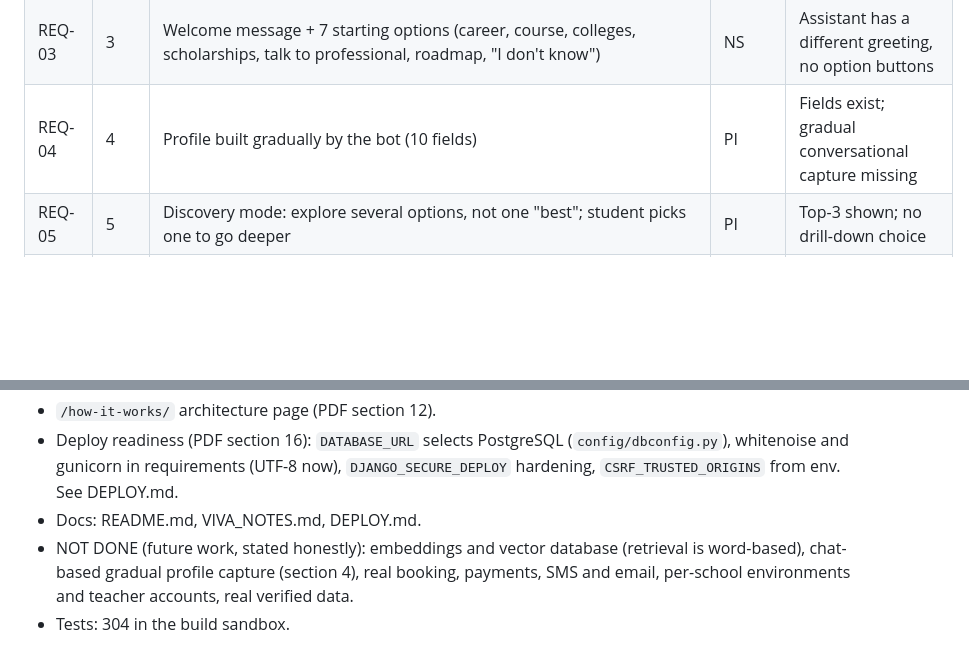
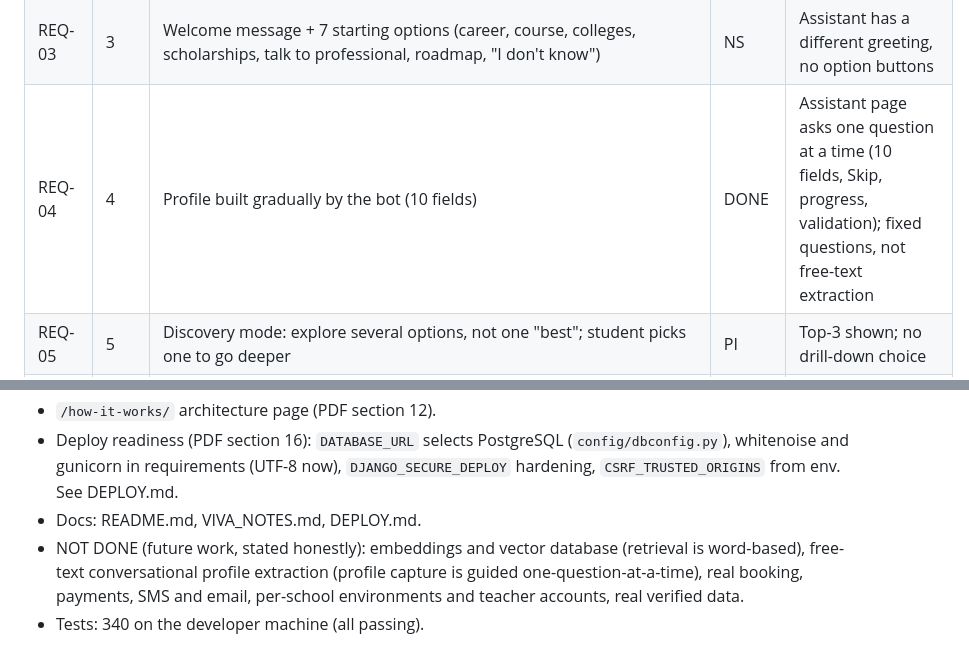
Before and after one commit to findingtripti/CareerGateway, a Markdown page: PROJECT_CHECKPOINT.md, 2 parts joined by grey strips. Rendered like a GitHub page; blank space fills up the shorter version.

```diff
--- a/PROJECT_CHECKPOINT.md
+++ b/PROJECT_CHECKPOINT.md
@@ -45,7 +45,7 @@ Status key: NS = not started, PI = partially implemented (code exists, not fully
 | REQ-02.9 | 2 | Recommend human counselling when appropriate | NS | |
 | REQ-02.10 | 2 | Capture and qualify leads | NS | |
 | REQ-03 | 3 | Welcome message + 7 starting options (career, course, colleges, scholarships, talk to professional, roadmap, "I don't know") | NS | Assistant has a different greeting, no option buttons |
-| REQ-04 | 4 | Profile built gradually by the bot (10 fields) | PI | Fields exist; gradual conversational capture missing |
+| REQ-04 | 4 | Profile built gradually by the bot (10 fields) | DONE | Assistant page asks one question at a time (10 fields, Skip, progress, validation); fixed questions, not free-text extraction |
 | REQ-05 | 5 | Discovery mode: explore several options, not one "best"; student picks one to go deeper | PI | Top-3 shown; no drill-down choice |
 | REQ-06 | 6 | Career card with 10 fields (what they do, education, exams, skills, pathway, roles, higher education, work environments, insights, FAQs) + next step to counsellor/mentor | PI | Has ~6 of 10; missing higher education, work environments, insights, FAQs; no counsellor/mentor link |
 | REQ-07.1 | 7 | College DB fields (11) | PI | Missing scholarships, hostel, placement, partner status |
@@ -175,5 +175,5 @@ The tests lock in CURRENT behaviour, not ideal behaviour. For example, profile f
 - `/how-it-works/` architecture page (PDF section 12).
 - Deploy readiness (PDF section 16): `DATABASE_URL` selects PostgreSQL (`config/dbconfig.py`), whitenoise and gunicorn in requirements (UTF-8 now), `DJANGO_SECURE_DEPLOY` hardening, `CSRF_TRUSTED_ORIGINS` from env. See DEPLOY.md.
 - Docs: README.md, VIVA_NOTES.md, DEPLOY.md.
-- NOT DONE (future work, stated honestly): embeddings and vector database (retrieval is word-based), chat-based gradual profile capture (section 4), real booking, payments, SMS and email, per-school environments and teacher accounts, real verified data.
-- Tests: 304 in the build sandbox.
+- NOT DONE (future work, stated honestly): embeddings and vector database (retrieval is word-based), free-text conversational profile extraction (profile capture is guided one-question-at-a-time), real booking, payments, SMS and email, per-school environments and teacher accounts, real verified data.
+- Tests: 340 on the developer machine (all passing).
```
Also changed, not shown: README.md (+1 -1 lines).
